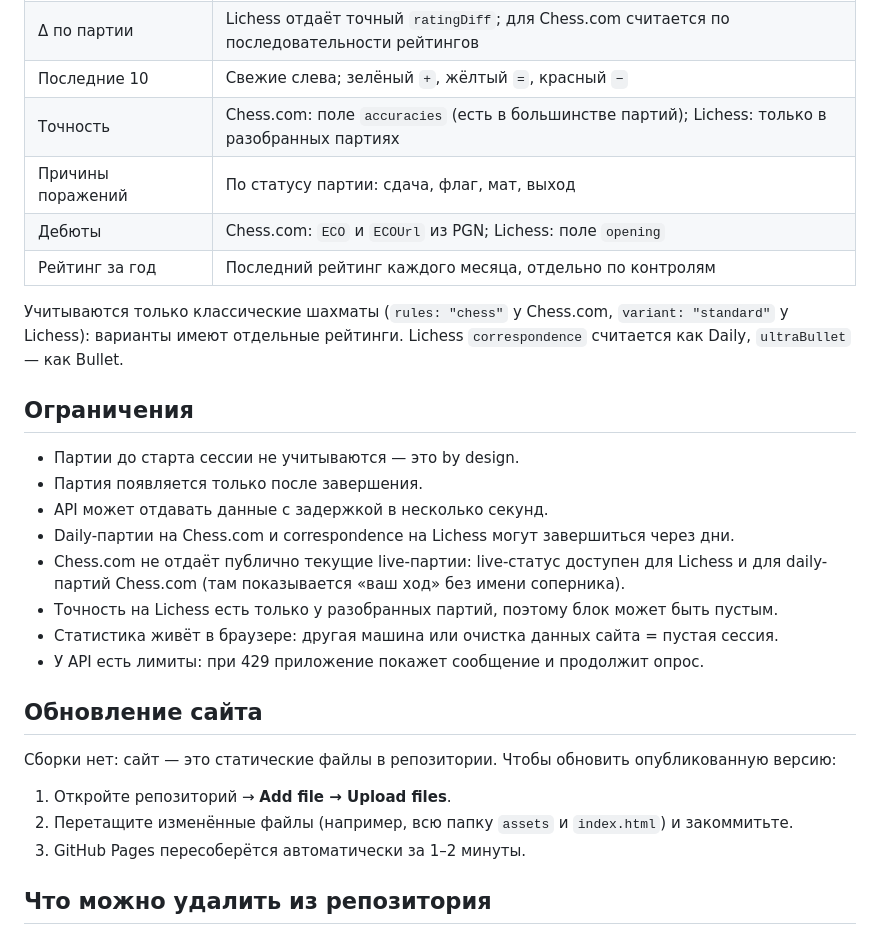
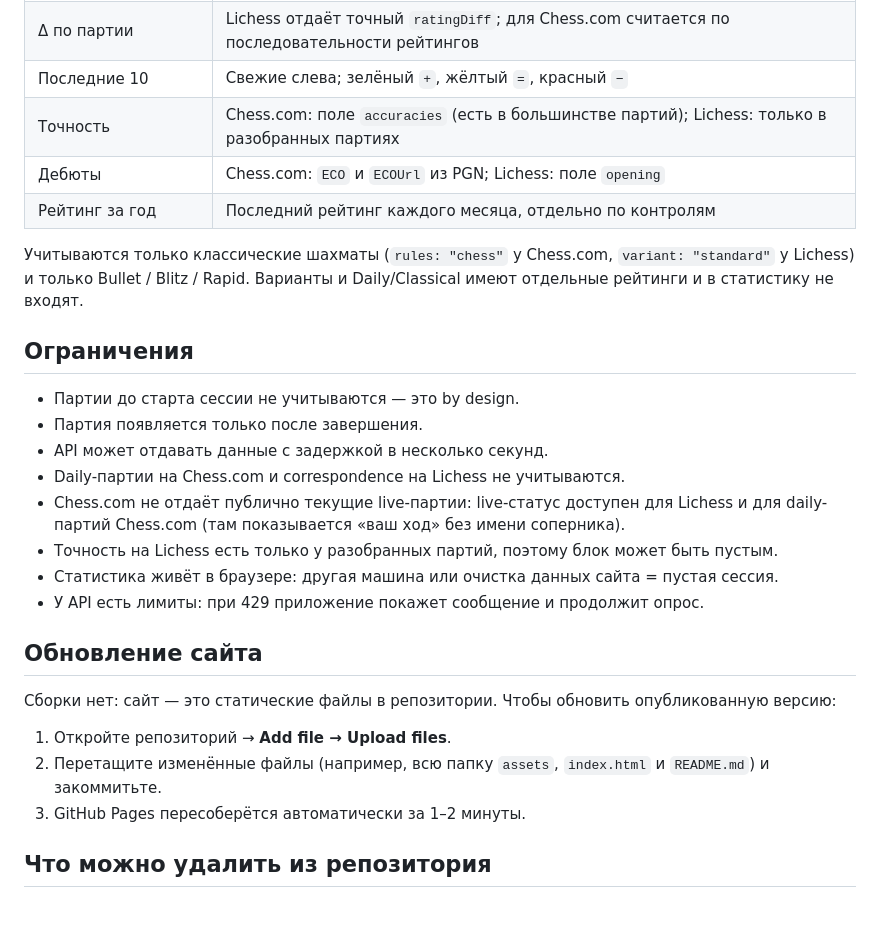
Before and after one commit to oobatrakov/chess-session-tracker, a Markdown page: README.md, the part around one of its changes. Drawn GitHub-style; blank space fills up the shorter version.

```diff
--- a/README.md
+++ b/README.md
@@ -54,19 +51,19 @@
 | Δ по партии | Lichess отдаёт точный `ratingDiff`; для Chess.com считается по последовательности рейтингов |
 | Последние 10 | Свежие слева; зелёный `+`, жёлтый `=`, красный `−` |
 | Точность | Chess.com: поле `accuracies` (есть в большинстве партий); Lichess: только в разобранных партиях |
-| Причины поражений | По статусу партии: сдача, флаг, мат, выход |
 | Дебюты | Chess.com: `ECO` и `ECOUrl` из PGN; Lichess: поле `opening` |
 | Рейтинг за год | Последний рейтинг каждого месяца, отдельно по контролям |
 
-Учитываются только классические шахматы (`rules: "chess"` у Chess.com, `variant: "standard"` у Lichess):
-варианты имеют отдельные рейтинги. Lichess `correspondence` считается как Daily, `ultraBullet` — как Bullet.
+Учитываются только классические шахматы (`rules: "chess"` у Chess.com, `variant: "standard"` у Lichess)
+и только Bullet / Blitz / Rapid. Варианты и Daily/Classical имеют отдельные рейтинги и в статистику
+не входят.
 
 ## Ограничения
 
 - Партии до старта сессии не учитываются — это by design.
 - Партия появляется только после завершения.
 - API может отдавать данные с задержкой в несколько секунд.
-- Daily-партии на Chess.com и correspondence на Lichess могут завершиться через дни.
+- Daily-партии на Chess.com и correspondence на Lichess не учитываются.
 - Chess.com не отдаёт публично текущие live-партии: live-статус доступен для Lichess и для daily-партий
   Chess.com (там показывается «ваш ход» без имени соперника).
 - Точность на Lichess есть только у разобранных партий, поэтому блок может быть пустым.
@@ -78,7 +75,7 @@
 Сборки нет: сайт — это статические файлы в репозитории. Чтобы обновить опубликованную версию:
 
 1. Откройте репозиторий → **Add file → Upload files**.
-2. Перетащите изменённые файлы (например, всю папку `assets` и `index.html`) и закоммитьте.
+2. Перетащите изменённые файлы (например, всю папку `assets`, `index.html` и `README.md`) и закоммитьте.
 3. GitHub Pages пересоберётся автоматически за 1–2 минуты.
 
 ## Что можно удалить из репозитория
```
Also changed, not shown: other parts of README.md (+11 -15 lines), docs/preview.png (added), 8 other files.
